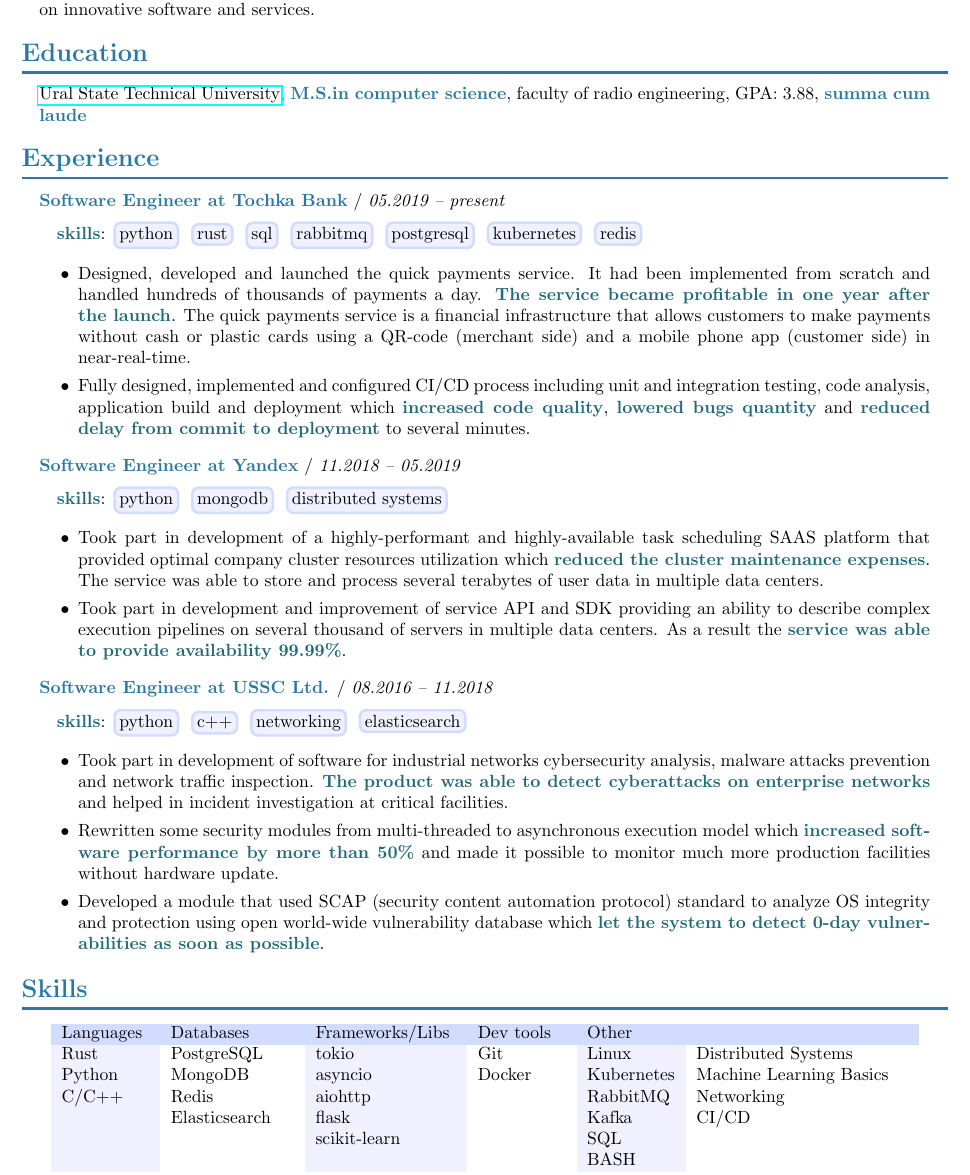
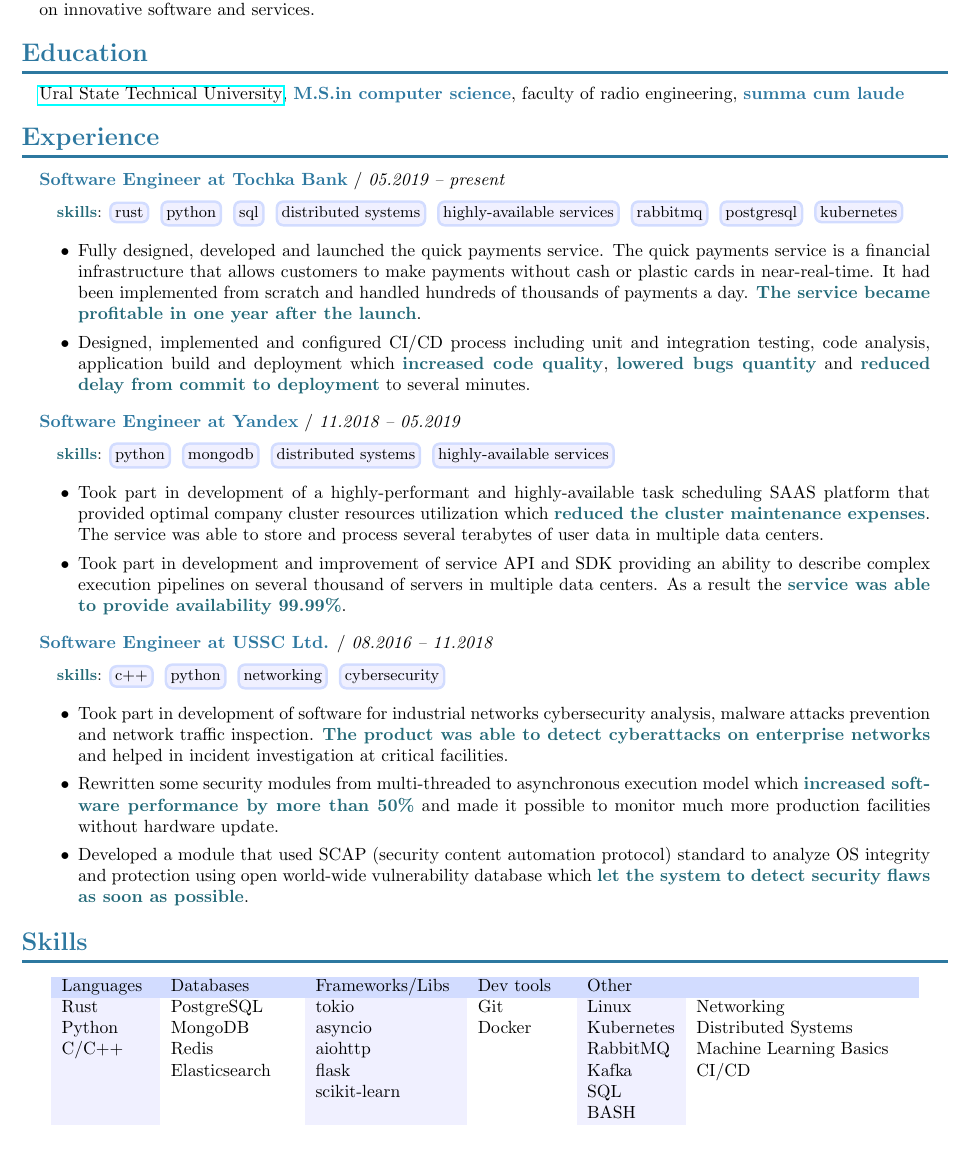
Before and after one commit to dapper91/cv, a LaTeX CV (cv.eng.tex): part of the page, cut so that both start at the same text, the shorter picture padded with empty space. Compiled offline with pdfLaTeX.

Commit message:
skills added

```diff
--- a/cv.eng.tex
+++ b/cv.eng.tex
@@ -33,7 +33,7 @@
 \newcommand{\notice}[1]{{\textcolor{dark}{\textbf{#1}}}}
 \newcommand{\info}[1]{{\textcolor{darkdark}{\textbf{#1}}}}
 \newcommand{\listitem}[1]{{\textcolor{darkdark}{\textit{#1}}}}
-\newcommand{\bubble}[1]{{\tcbox[on line,boxsep=0pt,left=2pt,right=2pt,top=2pt,bottom=2pt,colframe=middle,colback=light]{#1}
+\newcommand{\bubble}[1]{{\small \tcbox[on line,boxsep=0pt,left=2pt,right=2pt,top=2pt,bottom=2pt,colframe=middle,colback=light]{#1}
 }}
 
 
@@ -67,7 +67,7 @@
 
     \begin{adjustwidth}{10pt}{10pt}
 
-        \href{https://urfu.ru/en/}{Ural State Technical University}, \notice{M.S.in computer science}, faculty of radio engineering, GPA: 3.88, \notice{summa cum laude}
+        \href{https://urfu.ru/en/}{Ural State Technical University}, \notice{M.S.in computer science}, faculty of radio engineering, \notice{summa cum laude}
 
     \end{adjustwidth}
 
@@ -80,15 +80,15 @@
 
         \begin{adjustwidth}{10pt}{10pt}
 
-        \info{skills}: \bubble{python} \bubble{rust} \bubble{sql} \bubble{rabbitmq} \bubble{postgresql} \bubble{kubernetes} \bubble{redis}
+        \small \info{skills}: \bubble{rust} \bubble{python} \bubble{sql} \bubble{distributed systems} \bubble{highly-available services} \bubble{rabbitmq} \bubble{postgresql} \bubble{kubernetes}
 
         \end{adjustwidth}
 
         \begin{itemize}
 
-        \item Designed, developed and launched the quick payments service. It had been implemented from scratch and handled hundreds of thousands of payments a day. \info{The service became profitable in one year after the launch}. The quick payments service is a financial infrastructure that allows customers to make payments without cash or plastic cards using a QR-code (merchant side) and a mobile phone app (customer side) in near-real-time.
+        \item Fully designed, developed and launched the quick payments service. The quick payments service is a financial infrastructure that allows customers to make payments without cash or plastic cards in near-real-time. It had been implemented from scratch and handled hundreds of thousands of payments a day. \info{The service became profitable in one year after the launch}.
 
-        \item Fully designed, implemented and configured CI/CD process including unit and integration testing, code analysis, application build and deployment which \info{increased code quality}, \info{lowered bugs quantity} and \info{reduced delay from commit to deployment} to several minutes.
+        \item Designed, implemented and configured CI/CD process including unit and integration testing, code analysis, application build and deployment which \info{increased code quality}, \info{lowered bugs quantity} and \info{reduced delay from commit to deployment} to several minutes.
 
         \end{itemize}
 
@@ -97,7 +97,7 @@
 
         \begin{adjustwidth}{10pt}{10pt}
 
-        \info{skills}: \bubble{python} \bubble{mongodb} \bubble{distributed systems}
+        \small \info{skills}: \bubble{python} \bubble{mongodb} \bubble{distributed systems} \bubble{highly-available services}
 
         \end{adjustwidth}
 
@@ -114,7 +114,7 @@
 
         \begin{adjustwidth}{10pt}{10pt}
 
-        \info{skills}: \bubble{python} \bubble{c++} \bubble{networking} \bubble{elasticsearch}
+        \small \info{skills}: \bubble{c++} \bubble{python} \bubble{networking} \bubble{cybersecurity}
 
         \end{adjustwidth}
 
@@ -124,7 +124,7 @@
 
         \item Rewritten some security modules from multi-threaded to asynchronous execution model which \info{increased software performance by more than 50\%} and made it possible to monitor much more production facilities without hardware update.
 
-        \item Developed a module that used SCAP (security content automation protocol) standard to analyze OS integrity and protection using open world-wide vulnerability database which \info{let the system to detect 0-day vulnerabilities as soon as possible}.
+        \item Developed a module that used SCAP (security content automation protocol) standard to analyze OS integrity and protection using open world-wide vulnerability database which \info{let the system to detect security flaws as soon as possible}.
 
         \end{itemize}
 
@@ -147,9 +147,9 @@
 
         \rowcolor{middle}
         Languages & Databases     & Frameworks/Libs   & Dev tools  & Other      &  \\
-        Rust      & PostgreSQL    & tokio             & Git        & Linux      & Distributed Systems \\
-        Python    & MongoDB       & asyncio           & Docker     & Kubernetes & Machine Learning Basics \\
-        C/C++     & Redis         & aiohttp           &            & RabbitMQ   & Networking \\
+        Rust      & PostgreSQL    & tokio             & Git        & Linux      & Networking \\
+        Python    & MongoDB       & asyncio           & Docker     & Kubernetes & Distributed Systems \\
+        C/C++     & Redis         & aiohttp           &            & RabbitMQ   & Machine Learning Basics \\
                   & Elasticsearch & flask             &            & Kafka      & CI/CD \\
                   &               & scikit-learn      &            & SQL        &  \\
                   &               &                   &            & BASH       &  \\
```
